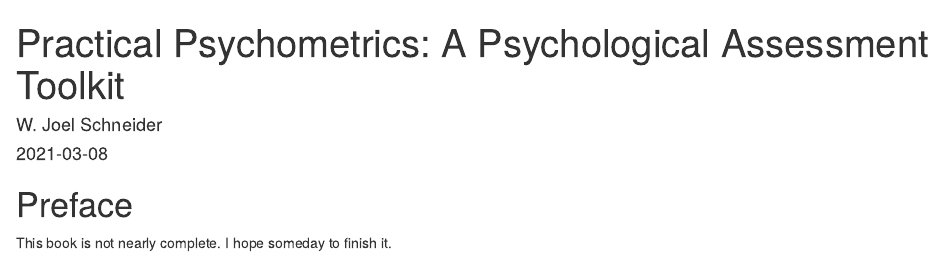
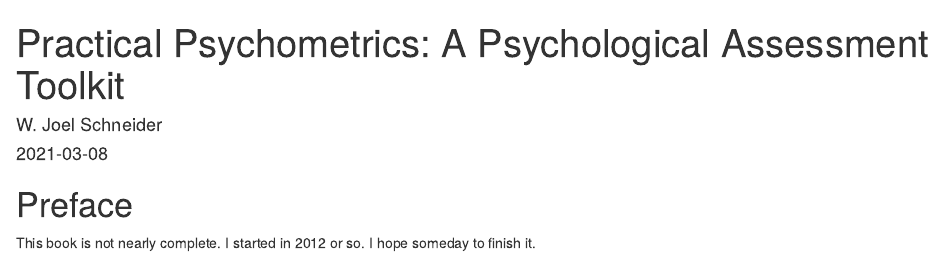
Before and after one commit to wjschne/toolkit, an R Markdown document (index.Rmd): the page in a window 1100 px wide, from its top. Rendered offline with R 4.5, knitr and Pandoc, with nearby package versions; drawn as R Markdown's standard HTML page in place of the format the file asks for; code that draws random numbers runs with fixed seeds of ours.

Commit message:
started in 2012

```diff
--- a/index.Rmd
+++ b/index.Rmd
@@ -23,7 +23,7 @@ github-repo: wjschne/toolkit
 
 # Preface {-}
 
-This book is not nearly complete. I hope someday to finish it.
+This book is not nearly complete. I started in 2012 or so. I hope someday to finish it.
 
 <!-- <toggle-section open="false"> -->
 <!-- <h5>Code</h5> -->
```
